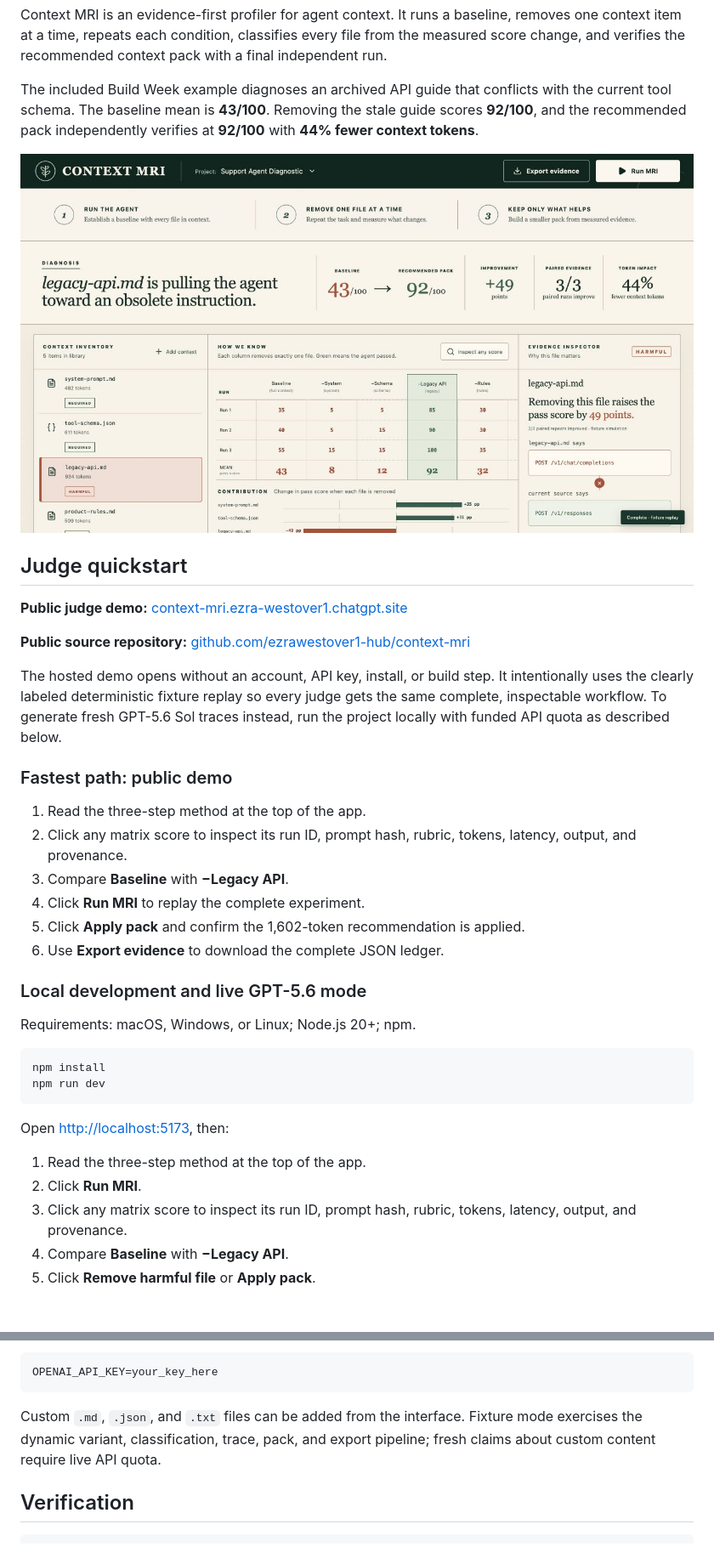
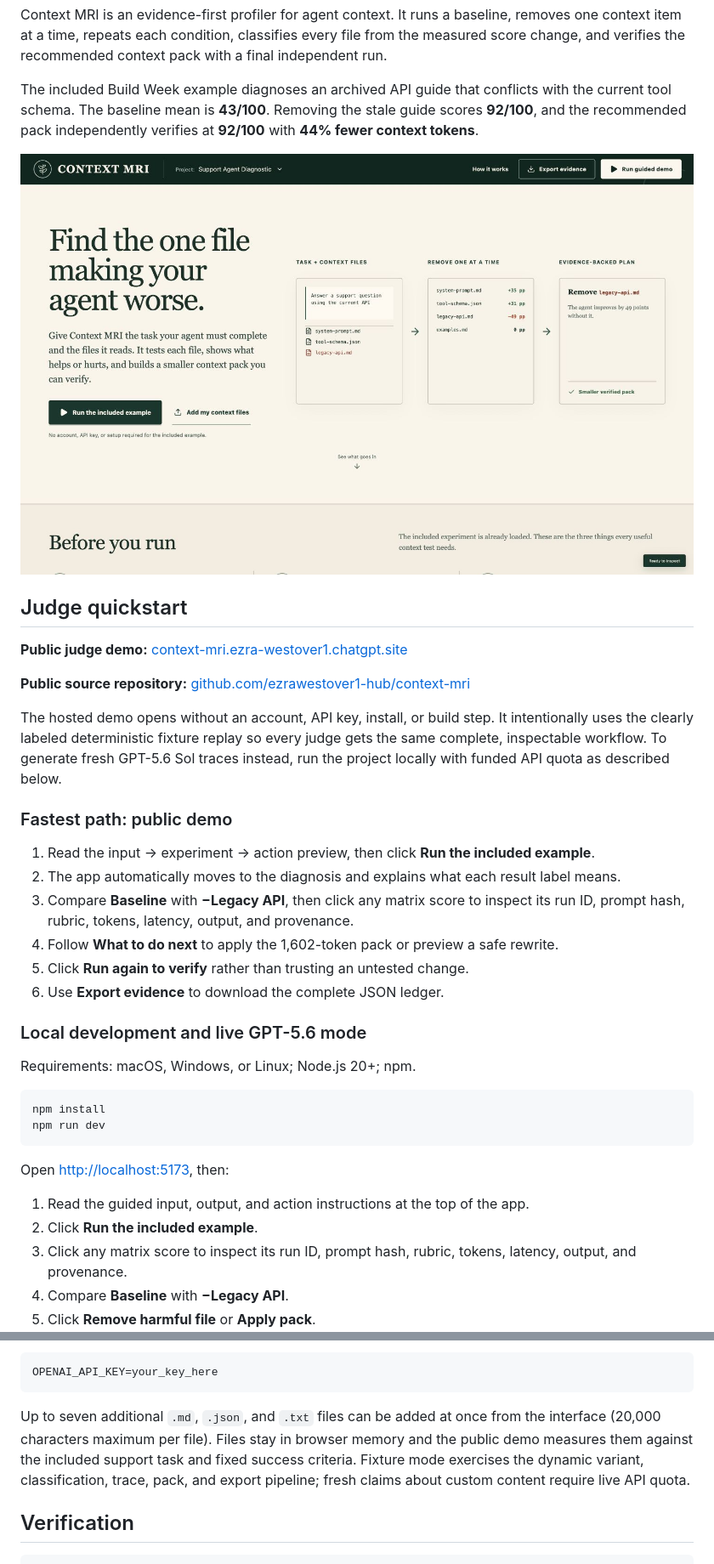
Before and after one commit to ezrawestover1-hub/context-mri, a Markdown page: README.md, 2 parts joined by grey strips. Shown at 85% size. GitHub-like rendering; pictures changed too: design/context-mri-guided-implementation.png (added); blank space fills up the shorter version.

Commit message:
Make Context MRI beginner friendly

````diff
--- a/README.md
+++ b/README.md
@@ -6,7 +6,7 @@ Context MRI is an evidence-first profiler for agent context. It runs a baseline,
 
 The included Build Week example diagnoses an archived API guide that conflicts with the current tool schema. The baseline mean is **43/100**. Removing the stale guide scores **92/100**, and the recommended pack independently verifies at **92/100** with **44% fewer context tokens**.
 
-![Context MRI pine-and-cream interface](./design/context-mri-pine-cream-implementation.png)
+![Context MRI guided pine-and-cream interface](./design/context-mri-guided-implementation.png)
 
 ## Judge quickstart
 
@@ -18,11 +18,11 @@ The hosted demo opens without an account, API key, install, or build step. It in
 
 ### Fastest path: public demo
 
-1. Read the three-step method at the top of the app.
-2. Click any matrix score to inspect its run ID, prompt hash, rubric, tokens, latency, output, and provenance.
-3. Compare **Baseline** with **−Legacy API**.
-4. Click **Run MRI** to replay the complete experiment.
-5. Click **Apply pack** and confirm the 1,602-token recommendation is applied.
+1. Read the input → experiment → action preview, then click **Run the included example**.
+2. The app automatically moves to the diagnosis and explains what each result label means.
+3. Compare **Baseline** with **−Legacy API**, then click any matrix score to inspect its run ID, prompt hash, rubric, tokens, latency, output, and provenance.
+4. Follow **What to do next** to apply the 1,602-token pack or preview a safe rewrite.
+5. Click **Run again to verify** rather than trusting an untested change.
 6. Use **Export evidence** to download the complete JSON ledger.
 
 ### Local development and live GPT-5.6 mode
@@ -36,8 +36,8 @@ npm run dev
 
 Open [http://localhost:5173](http://localhost:5173), then:
 
-1. Read the three-step method at the top of the app.
-2. Click **Run MRI**.
+1. Read the guided input, output, and action instructions at the top of the app.
+2. Click **Run the included example**.
 3. Click any matrix score to inspect its run ID, prompt hash, rubric, tokens, latency, output, and provenance.
 4. Compare **Baseline** with **−Legacy API**.
 5. Click **Remove harmful file** or **Apply pack**.
@@ -50,7 +50,7 @@ No API quota is required to judge the complete interface and workflow. Without q
 OPENAI_API_KEY=your_key_here
 ```
 
-Custom `.md`, `.json`, and `.txt` files can be added from the interface. Fixture mode exercises the dynamic variant, classification, trace, pack, and export pipeline; fresh claims about custom content require live API quota.
+Up to seven additional `.md`, `.json`, and `.txt` files can be added at once from the interface (20,000 characters maximum per file). Files stay in browser memory and the public demo measures them against the included support task and fixed success criteria. Fixture mode exercises the dynamic variant, classification, trace, pack, and export pipeline; fresh claims about custom content require live API quota.
 
 ## Verification
 
````
Also changed, not shown: 10 other files.
